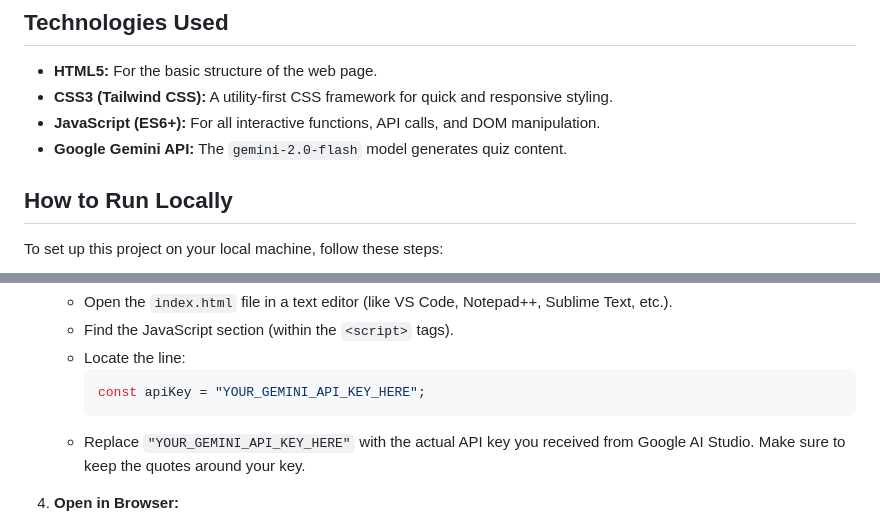
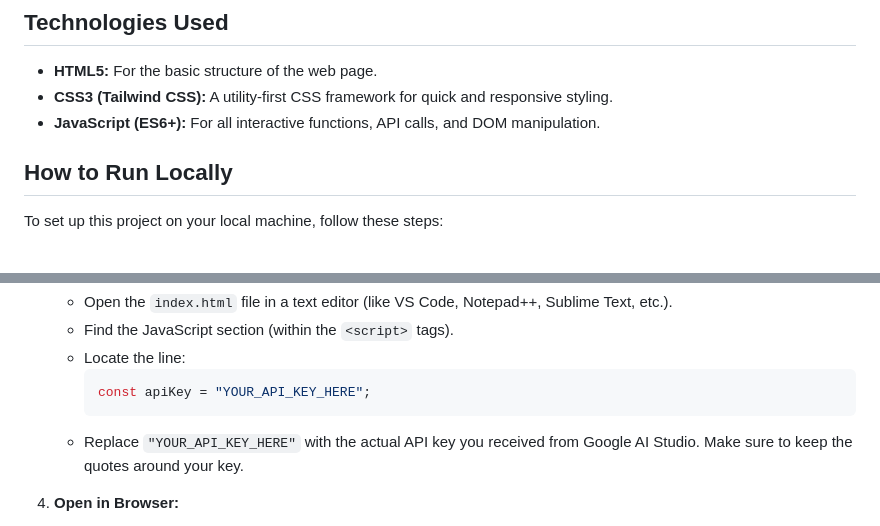
Before and after one commit to Harshaljare25/AI-Quiz-Builder, a Markdown page: README.md, 2 parts joined by grey strips. Drawn GitHub-style.

````diff
--- a/README.md
+++ b/README.md
@@ -20,7 +20,6 @@ This project highlights modern web development practices, such as responsive des
 * **HTML5:** For the basic structure of the web page.
 * **CSS3 (Tailwind CSS):** A utility-first CSS framework for quick and responsive styling.
 * **JavaScript (ES6+):** For all interactive functions, API calls, and DOM manipulation.
-* **Google Gemini API:** The `gemini-2.0-flash` model generates quiz content.
 
 ## How to Run Locally
 
@@ -40,9 +39,9 @@ To set up this project on your local machine, follow these steps:
    * Find the JavaScript section (within the `<script>` tags).
    * Locate the line:
         ```javascript
-        const apiKey = "YOUR_GEMINI_API_KEY_HERE";
+        const apiKey = "YOUR_API_KEY_HERE";
         ```
-   * Replace `"YOUR_GEMINI_API_KEY_HERE"` with the actual API key you received from Google AI Studio. Make sure to keep the quotes around your key.
+   * Replace `"YOUR_API_KEY_HERE"` with the actual API key you received from Google AI Studio. Make sure to keep the quotes around your key.
 
 4. **Open in Browser:**
    * **Method A (Recommended for VS Code users):**
````
